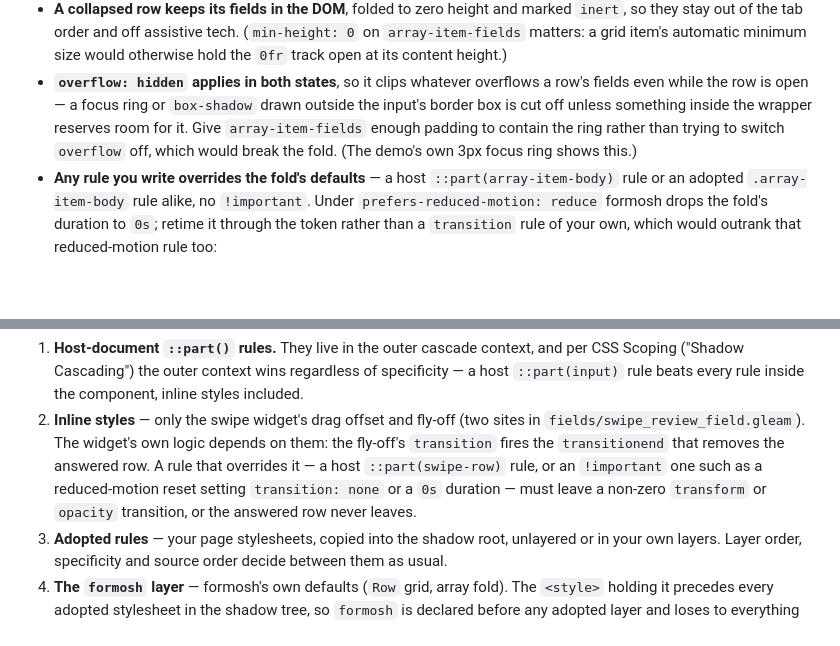
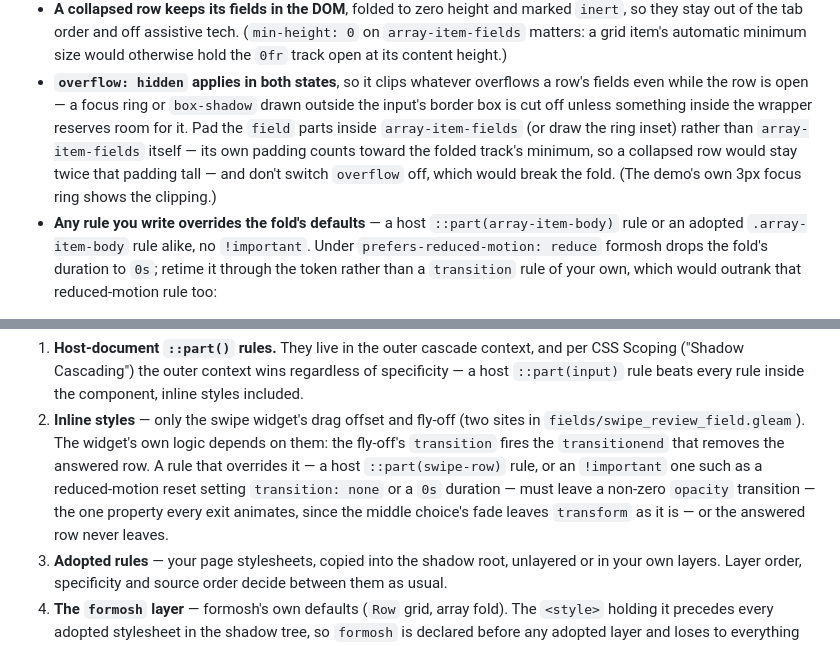
Before and after one commit to radionest/gleam_formosh, a Markdown page: docs/guides/styling.md, 2 parts joined by grey strips. Rendered like a GitHub page; blank space fills up the shorter version.

Commit message:
docs: fix fold-padding, swipe-exit and plain-Lustre layer claims
Padding on array-item-fields counts toward the folded 0fr track's
minimum, so a collapsed row stayed twice that padding tall (6px at
padding: 3px, measured in headless Chrome) and showed a sliver of its
first field; pad the field parts inside, or draw the ring inset.

The swipe cascade note asked for a transform-or-opacity transition,
but the middle choice's fade exit leaves transform unchanged, so
opacity is the one property every exit animates.

CLAUDE.md said any consumer rule beats the layer; in plain Lustre a
page's own layers need `@layer formosh` declared first. README tied
that layer order to mount timing instead of document position.

```diff
--- a/docs/guides/styling.md
+++ b/docs/guides/styling.md
@@ -249,10 +249,12 @@ override them only to replace the fold. Four consequences:
 - **`overflow: hidden` applies in both states**, so it clips whatever
   overflows a row's fields even while the row is open — a focus ring or
   `box-shadow` drawn outside the input's border box is cut off unless
-  something inside the wrapper reserves room for it. Give
-  `array-item-fields` enough padding to contain the ring rather than trying
-  to switch `overflow` off, which would break the fold. (The demo's own
-  3px focus ring shows this.)
+  something inside the wrapper reserves room for it. Pad the `field` parts
+  inside `array-item-fields` (or draw the ring inset) rather than
+  `array-item-fields` itself — its own padding counts toward the folded
+  track's minimum, so a collapsed row would stay twice that padding tall —
+  and don't switch `overflow` off, which would break the fold. (The demo's
+  own 3px focus ring shows the clipping.)
 - **Any rule you write overrides the fold's defaults** — a host
   `::part(array-item-body)` rule or an adopted `.array-item-body` rule
   alike, no `!important`. Under `prefers-reduced-motion: reduce` formosh
@@ -353,8 +355,9 @@ From strongest to weakest, for normal (non-`!important`) declarations:
    `transitionend` that removes the answered row. A rule that overrides
    it — a host `::part(swipe-row)` rule, or an `!important` one such as a
    reduced-motion reset setting `transition: none` or a `0s` duration —
-   must leave a non-zero `transform` or `opacity` transition, or the
-   answered row never leaves.
+   must leave a non-zero `opacity` transition — the one property every
+   exit animates, since the middle choice's fade leaves `transform` as it
+   is — or the answered row never leaves.
 3. **Adopted rules** — your page stylesheets, copied into the shadow root,
    unlayered or in your own layers. Layer order, specificity and source
    order decide between them as usual.
```
Also changed, not shown: CLAUDE.md (+1 -1 lines), README.md (+1 -1 lines).
